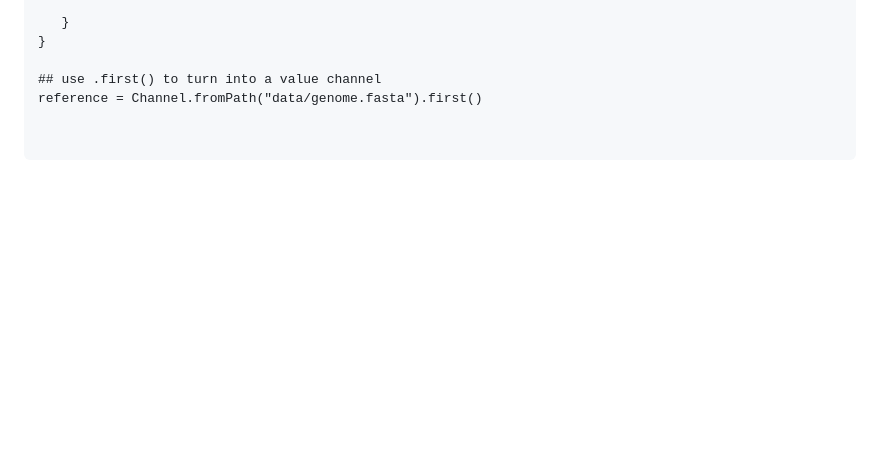
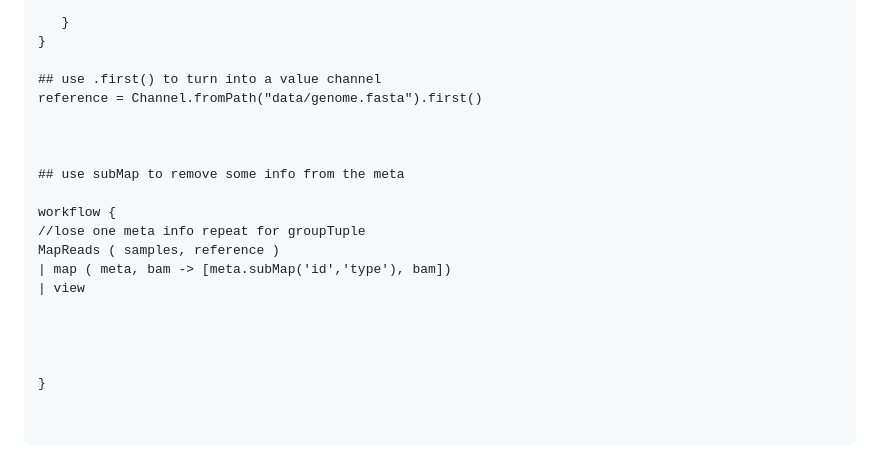
Before and after one commit to cautree/learning_bioinfo, a Markdown page: nextflow_and_docker/nextflow_advanced_training.md, the part around the change. Drawn GitHub-style; blank space fills up the shorter version.

Commit message:
use subMap to loose one meta info

````diff
--- a/nextflow_and_docker/nextflow_advanced_training.md
+++ b/nextflow_and_docker/nextflow_advanced_training.md
@@ -252,4 +252,19 @@ workflow {
 reference = Channel.fromPath("data/genome.fasta").first()
 
 
+
+## use subMap to remove some info from the meta
+
+workflow {
+//lose one meta info repeat for groupTuple
+MapReads ( samples, reference )
+| map ( meta, bam -> [meta.subMap('id','type'), bam])
+| view
+
+
+
+
+}
+
+
 ```
````
